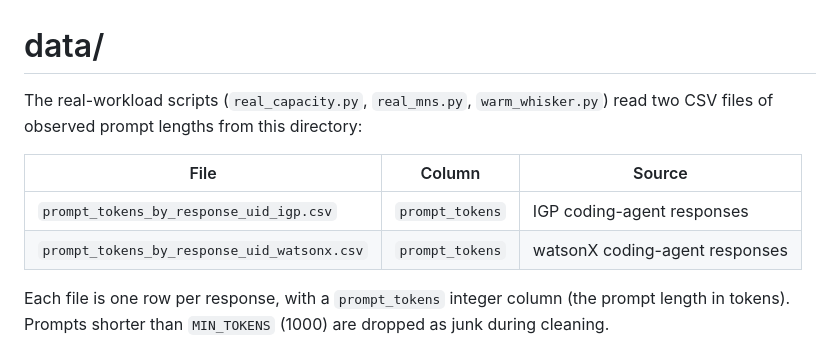
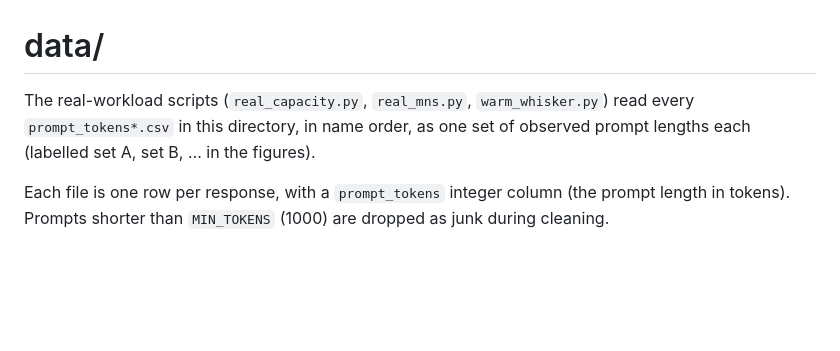
Before and after one commit to T0mSIlver/working-set, a Markdown page: data/README.md, the part around the change. GitHub-like rendering; blank space fills up the shorter version.

Commit message:
Drop the prompt-data source names: scripts read any prompt_tokens*.csv, figures say set A and set B

```diff
--- a/data/README.md
+++ b/data/README.md
@@ -1,12 +1,8 @@
 # data/
 
 The real-workload scripts (`real_capacity.py`, `real_mns.py`, `warm_whisker.py`)
-read two CSV files of observed prompt lengths from this directory:
-
-| File                                       | Column          | Source                          |
-| ------------------------------------------ | --------------- | ------------------------------- |
-| `prompt_tokens_by_response_uid_igp.csv`    | `prompt_tokens` | IGP coding-agent responses      |
-| `prompt_tokens_by_response_uid_watsonx.csv`| `prompt_tokens` | watsonX coding-agent responses  |
+read every `prompt_tokens*.csv` in this directory, in name order, as one set
+of observed prompt lengths each (labelled set A, set B, … in the figures).
 
 Each file is one row per response, with a `prompt_tokens` integer column
 (the prompt length in tokens). Prompts shorter than `MIN_TOKENS` (1000) are
```
Also changed, not shown: docs/writeup.md (+1 -1 lines), figures/real_dist_fit.png, 3 other files.
